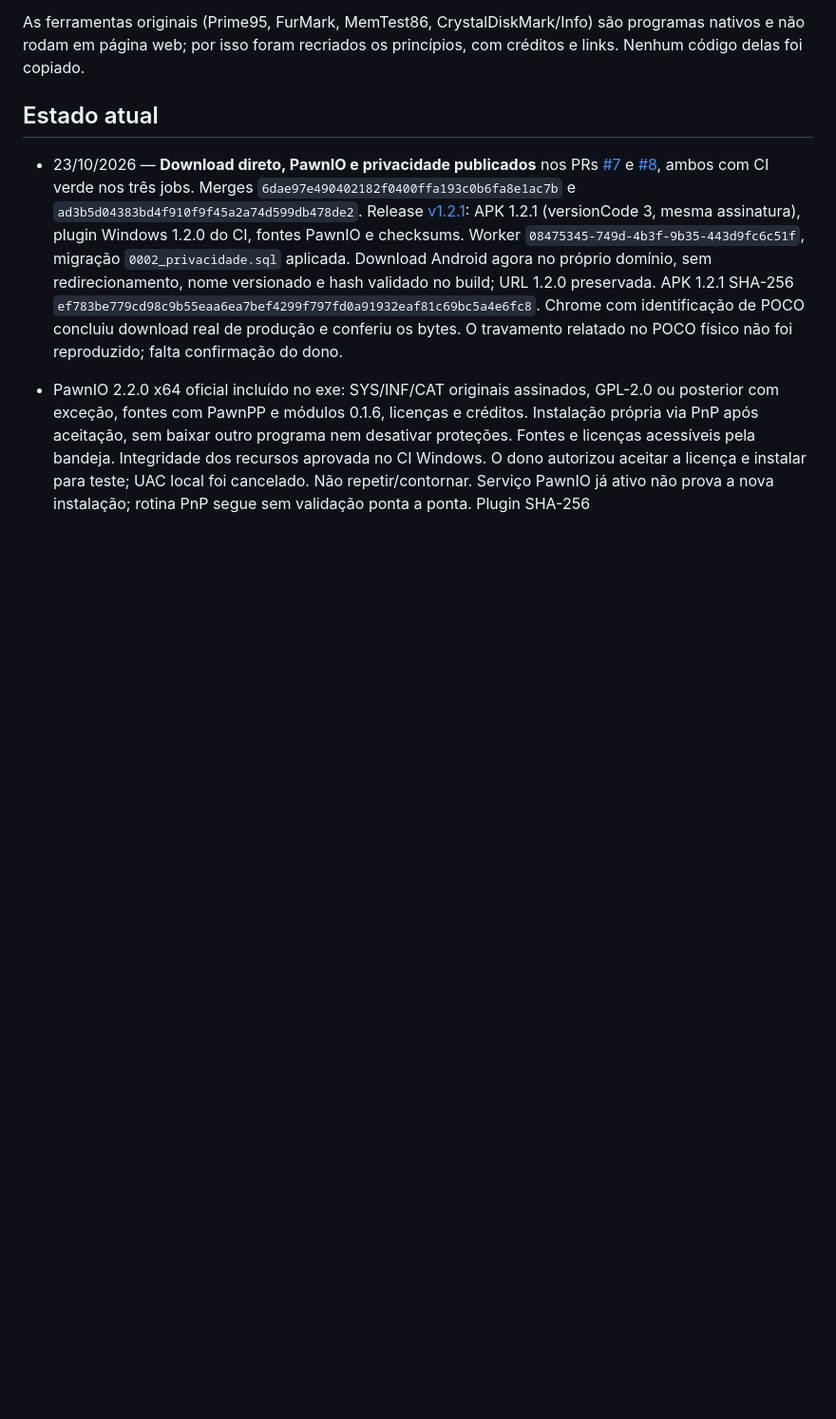
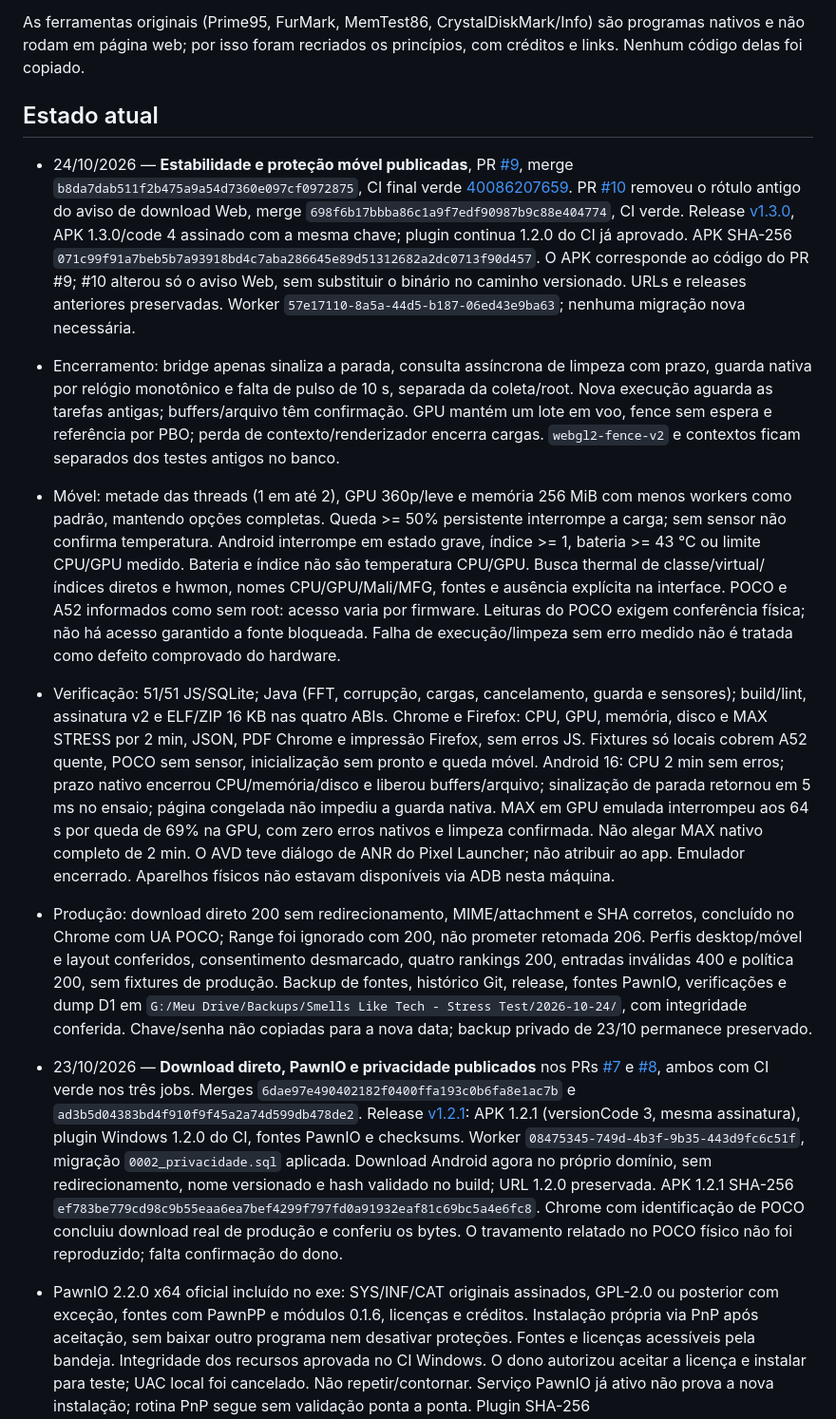
Before and after one commit to mikerock12/slt-stress-test, a Markdown page: contexto.md, the part around one of its changes. Shown at 95% size. Rendered like a GitHub page; blank space fills up the shorter version.

Commit message:
Registra estabilidade móvel publicada e verificações finais

```diff
--- a/contexto.md
+++ b/contexto.md
@@ -35,6 +35,49 @@ nativos e não rodam em página web; por isso foram recriados os princípios, co
 links. Nenhum código delas foi copiado.
 
 ## Estado atual
+
+- 24/10/2026 — **Estabilidade e proteção móvel publicadas**, PR
+  [#9](https://github.com/mikerock12/slt-stress-test/pull/9), merge
+  `b8da7dab511f2b475a9a54d7360e097cf0972875`, CI final verde
+  [40086207659](https://github.com/mikerock12/slt-stress-test/actions/runs/40086207659).
+  PR [#10](https://github.com/mikerock12/slt-stress-test/pull/10) removeu o rótulo antigo
+  do aviso de download Web, merge `698f6b17bbba86c1a9f7edf90987b9c88e404774`, CI verde.
+  Release [v1.3.0](https://github.com/mikerock12/slt-stress-test/releases/tag/v1.3.0),
+  APK 1.3.0/code 4 assinado com a mesma chave; plugin continua 1.2.0 do CI já aprovado.
+  APK SHA-256 `071c99f91a7beb5b7a93918bd4c7aba286645e89d51312682a2dc0713f90d457`.
+  O APK corresponde ao código do PR #9; #10 alterou só o aviso Web, sem substituir o
+  binário no caminho versionado. URLs e releases anteriores preservadas.
+  Worker `57e17110-8a5a-44d5-b187-06ed43e9ba63`; nenhuma migração nova necessária.
+- Encerramento: bridge apenas sinaliza a parada, consulta assíncrona de limpeza com prazo,
+  guarda nativa por relógio monotônico e falta de pulso de 10 s, separada da coleta/root.
+  Nova execução aguarda as tarefas antigas; buffers/arquivo têm confirmação. GPU mantém
+  um lote em voo, fence sem espera e referência por PBO; perda de contexto/renderizador
+  encerra cargas. `webgl2-fence-v2` e contextos ficam separados dos testes antigos no banco.
+- Móvel: metade das threads (1 em até 2), GPU 360p/leve e memória 256 MiB com menos workers
+  como padrão, mantendo opções completas. Queda >= 50% persistente interrompe a carga;
+  sem sensor não confirma temperatura. Android interrompe em estado grave, índice >= 1,
+  bateria >= 43 °C ou limite CPU/GPU medido. Bateria e índice não são temperatura CPU/GPU.
+  Busca thermal de classe/virtual/índices diretos e hwmon, nomes CPU/GPU/Mali/MFG, fontes e
+  ausência explícita na interface. POCO e A52 informados como sem root: acesso varia por
+  firmware. Leituras do POCO exigem conferência física; não há acesso garantido a fonte bloqueada.
+  Falha de execução/limpeza sem erro medido não é tratada como defeito comprovado do hardware.
+- Verificação: 51/51 JS/SQLite; Java (FFT, corrupção, cargas, cancelamento, guarda e sensores);
+  build/lint, assinatura v2 e ELF/ZIP 16 KB nas quatro ABIs. Chrome e Firefox: CPU, GPU,
+  memória, disco e MAX STRESS por 2 min, JSON, PDF Chrome e impressão Firefox, sem erros JS.
+  Fixtures só locais cobrem A52 quente, POCO sem sensor, inicialização sem pronto e queda
+  móvel. Android 16: CPU 2 min sem erros; prazo nativo encerrou CPU/memória/disco e liberou
+  buffers/arquivo; sinalização de parada retornou em 5 ms no ensaio; página congelada não
+  impediu a guarda nativa. MAX em GPU emulada interrompeu aos 64 s por queda de 69% na GPU,
+  com zero erros nativos e limpeza confirmada. Não alegar MAX nativo completo de 2 min.
+  O AVD teve diálogo de ANR do Pixel Launcher; não atribuir ao app. Emulador encerrado.
+  Aparelhos físicos não estavam disponíveis via ADB nesta máquina.
+- Produção: download direto 200 sem redirecionamento, MIME/attachment e SHA corretos,
+  concluído no Chrome com UA POCO; Range foi ignorado com 200, não prometer retomada 206.
+  Perfis desktop/móvel e layout conferidos, consentimento desmarcado, quatro rankings 200,
+  entradas inválidas 400 e política 200, sem fixtures de produção. Backup de fontes,
+  histórico Git, release, fontes PawnIO, verificações e dump D1 em
+  `G:/Meu Drive/Backups/Smells Like Tech - Stress Test/2026-10-24/`, com integridade conferida.
+  Chave/senha não copiadas para a nova data; backup privado de 23/10 permanece preservado.
 
 - 23/10/2026 — **Download direto, PawnIO e privacidade publicados** nos PRs
   [#7](https://github.com/mikerock12/slt-stress-test/pull/7) e
```
Also changed, not shown: other parts of contexto.md (+6 -24 lines), AGENTS.md (+19 -5 lines).
